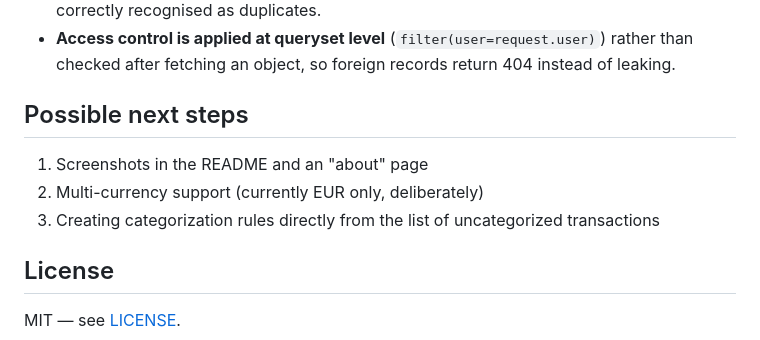
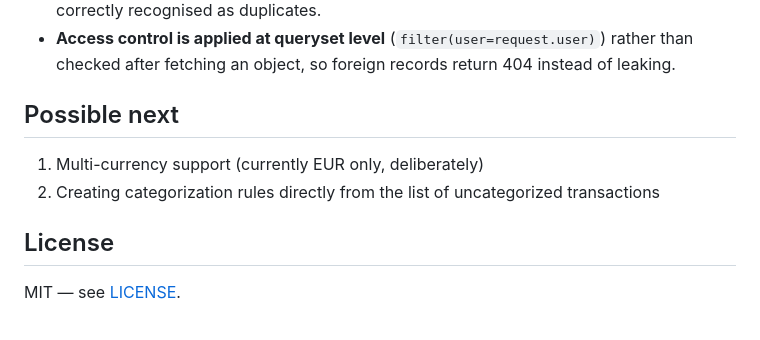
Before and after one commit to verloren812/budget-tracker, a Markdown page: README.md, the part around the change. Drawn GitHub-style.

```diff
--- a/README.md
+++ b/README.md
@@ -128,11 +128,10 @@ already charged on the 5th, it is not subtracted a second time.
 - **Access control is applied at queryset level** (`filter(user=request.user)`) rather than
   checked after fetching an object, so foreign records return 404 instead of leaking.
 
-## Possible next steps
+## Possible next
 
-1. Screenshots in the README and an "about" page
-2. Multi-currency support (currently EUR only, deliberately)
-3. Creating categorization rules directly from the list of uncategorized transactions
+1. Multi-currency support (currently EUR only, deliberately)
+2. Creating categorization rules directly from the list of uncategorized transactions
 
 ## License
 
```
